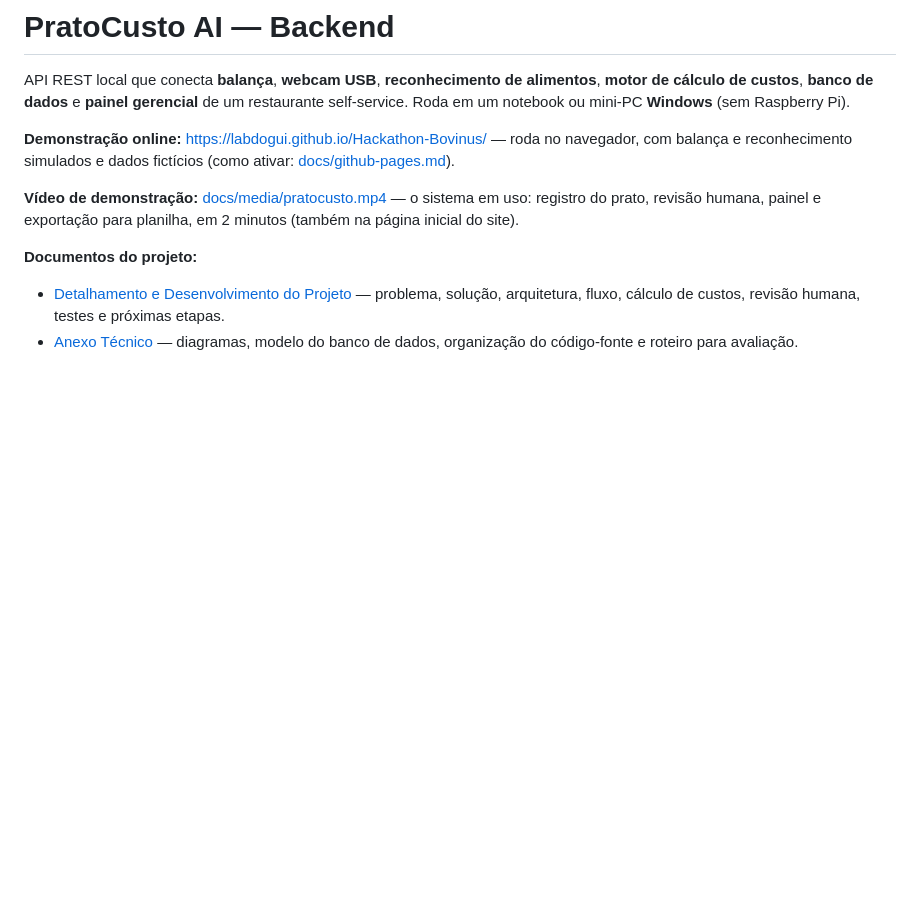
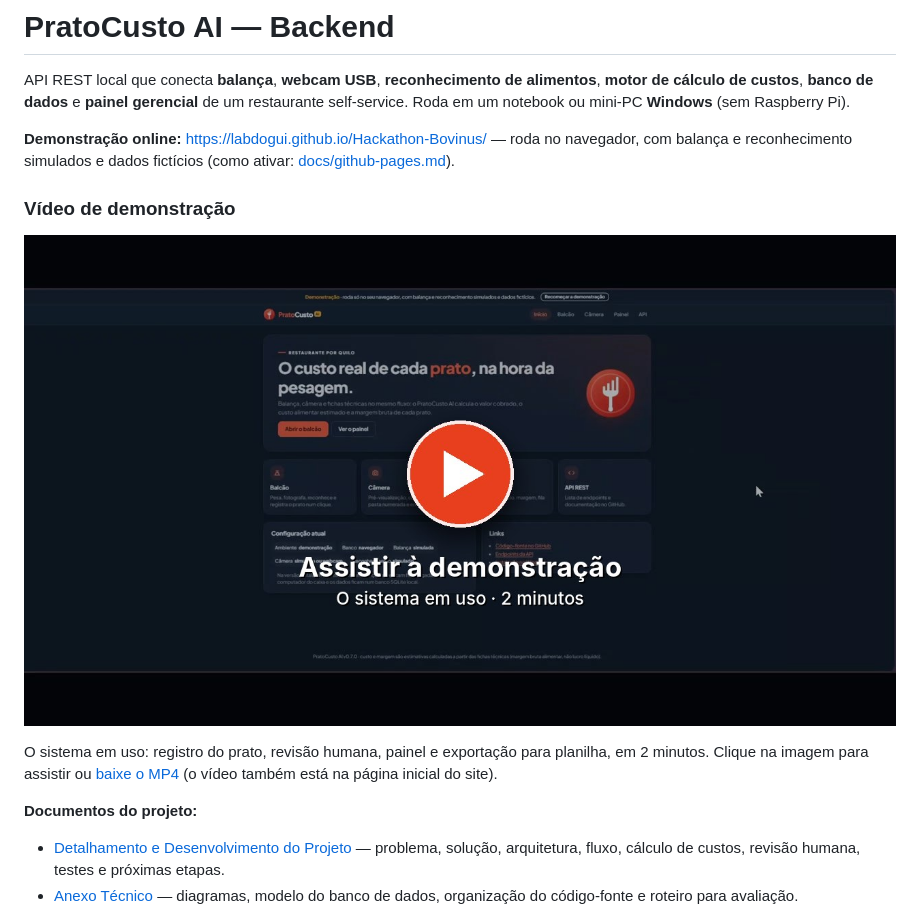
Before and after one commit to LabdoGui/Hackathon-Bovinus, a Markdown page: README.md, the part around the change. GitHub-like rendering; pictures changed too: docs/media/pratocusto-video-capa.jpg (added); blank space fills up the shorter version.

Commit message:
README: capa clicável do vídeo de demonstração
O GitHub não mostra player para um MP4 do repositório no README; a capa
com botão de play abre o vídeo publicado no GitHub Pages.

Co-Authored-By: Claude Opus 5.5 <noreply@anthropic.com>
Claude-Session: https://claude.ai/code/session_017S3REXofkmj8KB77WKiSe7

```diff
--- a/README.md
+++ b/README.md
@@ -7,8 +7,12 @@ self-service. Roda em um notebook ou mini-PC **Windows** (sem Raspberry Pi).
 **Demonstração online:** https://labdogui.github.io/Hackathon-Bovinus/ — roda no navegador, com
 balança e reconhecimento simulados e dados fictícios (como ativar: [docs/github-pages.md](docs/github-pages.md)).
 
-**Vídeo de demonstração:** [docs/media/pratocusto.mp4](docs/media/pratocusto.mp4) — o sistema em uso: registro do
-prato, revisão humana, painel e exportação para planilha, em 2 minutos (também na página inicial do site).
+### Vídeo de demonstração
+
+[![Assistir à demonstração do PratoCusto (2 minutos)](docs/media/pratocusto-video-capa.jpg)](https://labdogui.github.io/Hackathon-Bovinus/media/pratocusto.mp4)
+
+O sistema em uso: registro do prato, revisão humana, painel e exportação para planilha, em 2 minutos. Clique na
+imagem para assistir ou [baixe o MP4](docs/media/pratocusto.mp4) (o vídeo também está na página inicial do site).
 
 **Documentos do projeto:**
 
```
